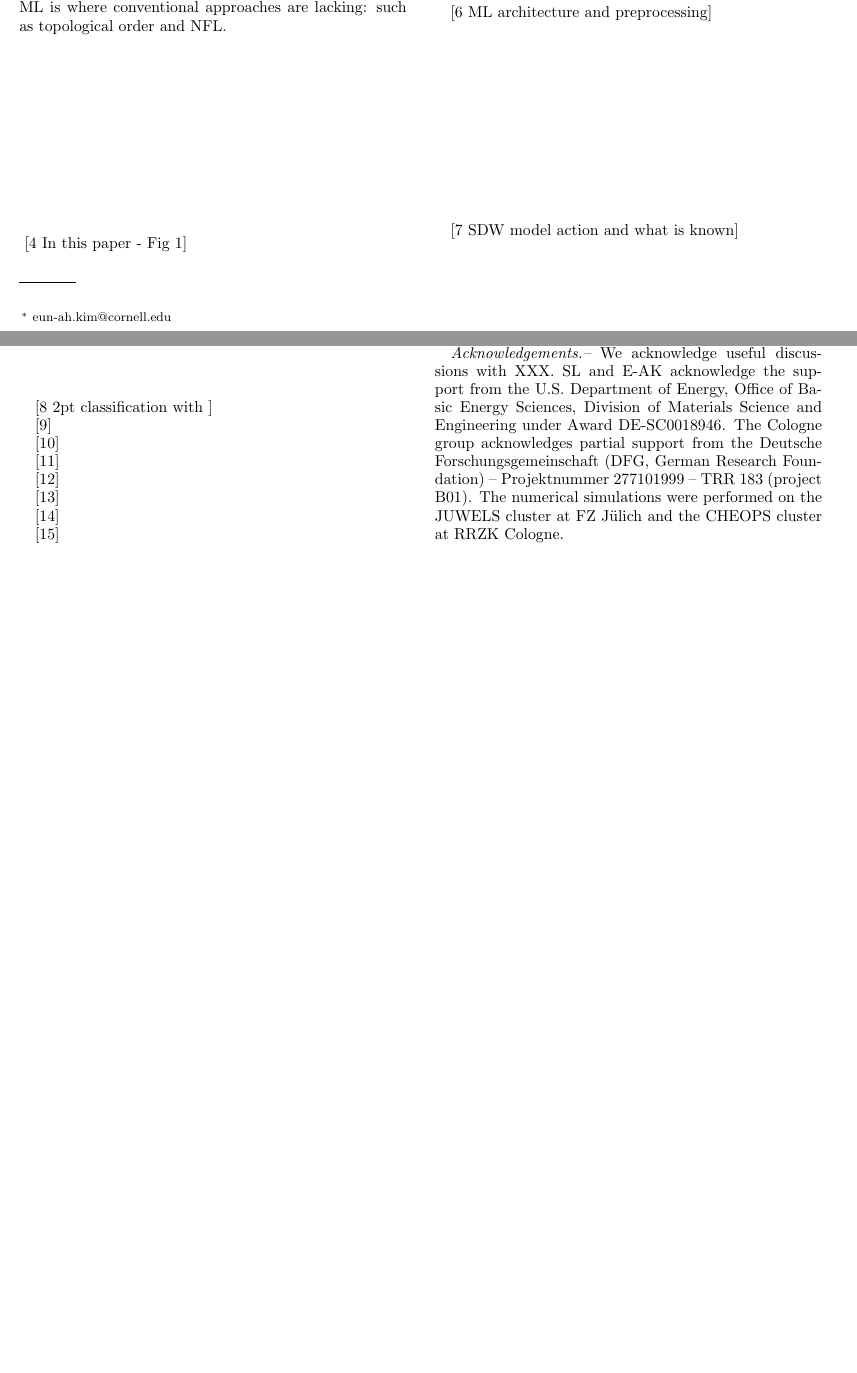
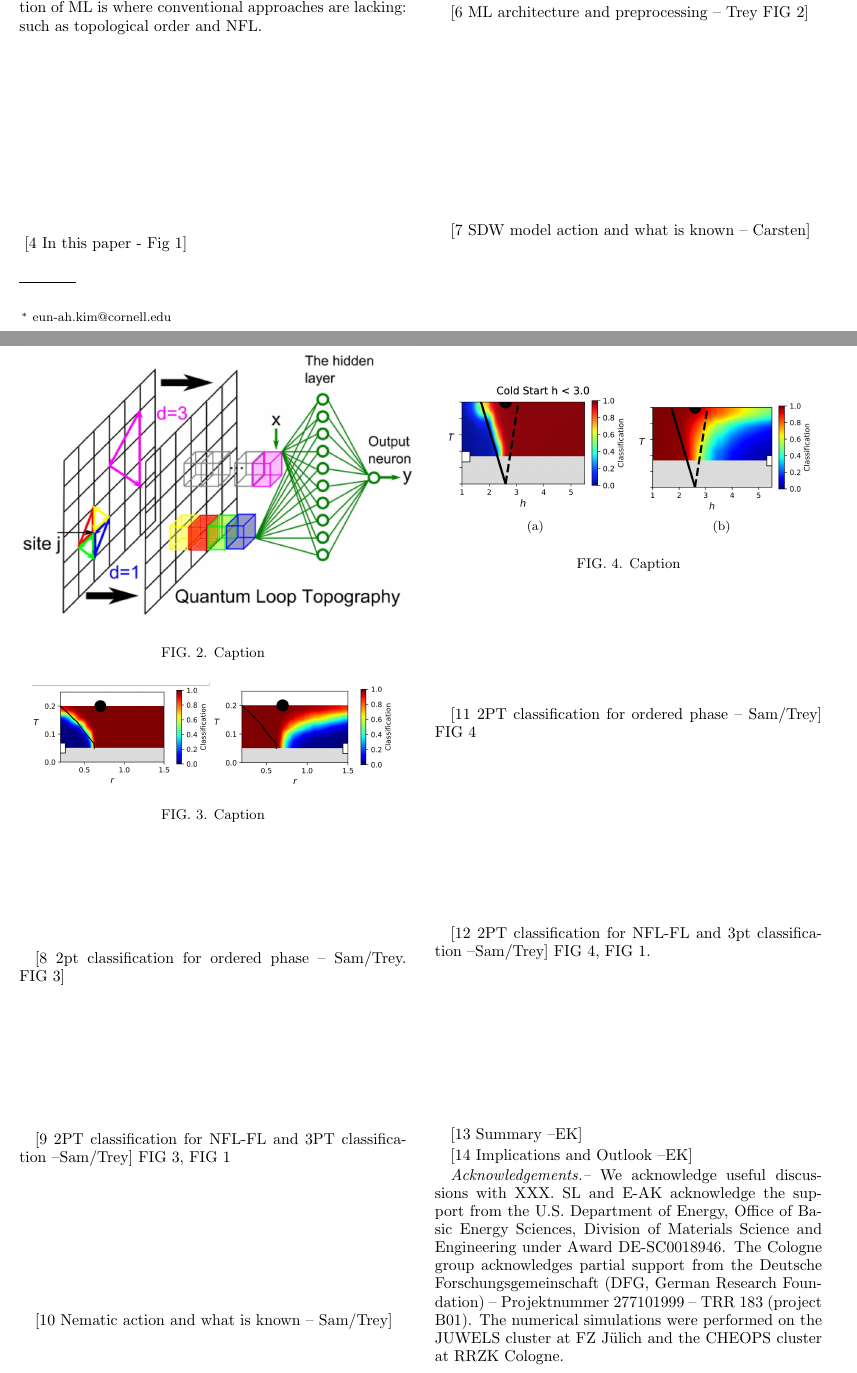
Before and after one commit to eunahkim75/ML-NFL, a LaTeX paper (main.tex): two parts of pages 1 and 2 of 2, joined at a grey line, cut so that both start at the same text, the shorter picture padded with empty space. Compiled offline with pdfLaTeX.

Commit message:
Updates from Overleaf

```diff
--- a/main.tex
+++ b/main.tex
@@ -5,7 +5,7 @@
 \usepackage{dcolumn}% Align table columns on decimal point
 \usepackage{bm}
 \usepackage[usenames]{color}
-
+\usepackage{subfigure}
 \begin{document}
 
 \title{ Detecting non-Fermi liquid transport in the quantum critical region \\ via quantum loop topography}
@@ -65,7 +65,7 @@ Transport is hard. "proxies" are not satisfactory.
 \\
 \\
 
-[3 literature in phase recognition]
+[3 literature in phase recognition -- EK]
 Ideal application of ML is where conventional approaches are lacking: such as topological order and NFL.
  \\
  \\
@@ -108,7 +108,13 @@ Their similarities and differences in words.
 \\
 \\
 
-[6 ML architecture and preprocessing]
+ \begin{figure} [t]
+    \centering
+\includegraphics[width=.5\textwidth]{qlt.png}
+    \caption{Caption}
+    \label{fig:qlt}
+\end{figure}
+[6 ML architecture and preprocessing -- Trey FIG \ref{fig:qlt}]
 \\
 \\
 \\
@@ -121,7 +127,9 @@ Their similarities and differences in words.
 \\
 \\
 
-[7 SDW model action and what is known]
+
+[7 SDW model action and what is known -- Carsten]
+\\
 \\
 \\
 \\
@@ -132,23 +140,89 @@ Their similarities and differences in words.
 \\
 \\
 
-[8 2pt classification with ]
+[8 2pt classification for ordered phase -- Sam/Trey. FIG \ref{fig:2ptsdw}]
+\\
+\\
+\\
+\\
+\\
+\\
+\\
+\\
+ \begin{figure} [t]
+    \centering
+\includegraphics[width=.45\textwidth]{2PT-SDW.png}
+    \caption{Caption}
+    \label{fig:2ptsdw}
+\end{figure}
 
-[9]
+[9 2PT classification for NFL-FL and 3PT classification --Sam/Trey]
+FIG \ref{fig:2ptsdw}, FIG \ref{fig:pds}
+\\
+\\
+\\
+\\
+\\
+\\
+\\
+\\
 
-[10]
 
-[11]
 
-[12]
 
-[13]
+[10 Nematic action and what is known -- Sam/Trey]
+\\
+\\
+\\
+\\
+\\
+\\
+\\
+\\
+\\
 
-[14]
+\begin{figure} [t]
+    \centering
+    \subfigure[]{
+\includegraphics[width=.22\textwidth]{2PT-nematic-order.png}}
+    \subfigure[]{
+\includegraphics[width=.22\textwidth]{2PT-nematic.png}}
 
-[15]
+    \caption{Caption}
+    \label{fig:2ptnem}
+\end{figure}
 
-[16]
+[11 2PT classification for ordered phase -- Sam/Trey]
+FIG \ref{fig:2ptnem}
+\\
+\\
+\\
+\\
+\\
+\\
+\\
+\\
+\\
+\\
+
+
+[12 2PT classification for NFL-FL and 3pt classification --Sam/Trey]
+FIG \ref{fig:2ptnem}, FIG \ref{fig:pds}.
+\\
+\\
+\\
+\\
+\\
+\\
+\\
+\\
+\\
+
+[13 Summary --EK]
+
+[14 Implications and Outlook --EK]
+
+
 
 {\it Acknowledgements.--}
 We acknowledge useful discussions with XXX. SL and E-AK acknowledge the support from the U.S. Department of Energy, Office of Basic Energy Sciences, Division of Materials Science and Engineering under Award DE-SC0018946.
```
Also changed, not shown: 2PT-SDW.png (added), 2PT-nematic-order.png (added), 2PT-nematic.png (added), main.tex (8 more changed lines).
